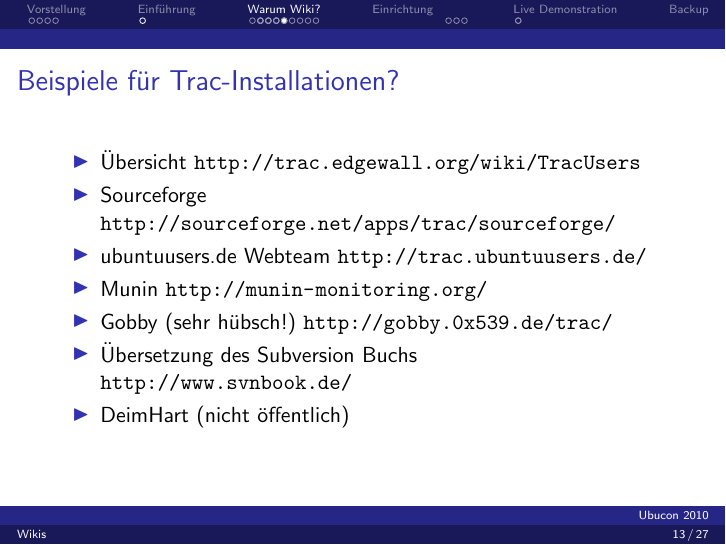
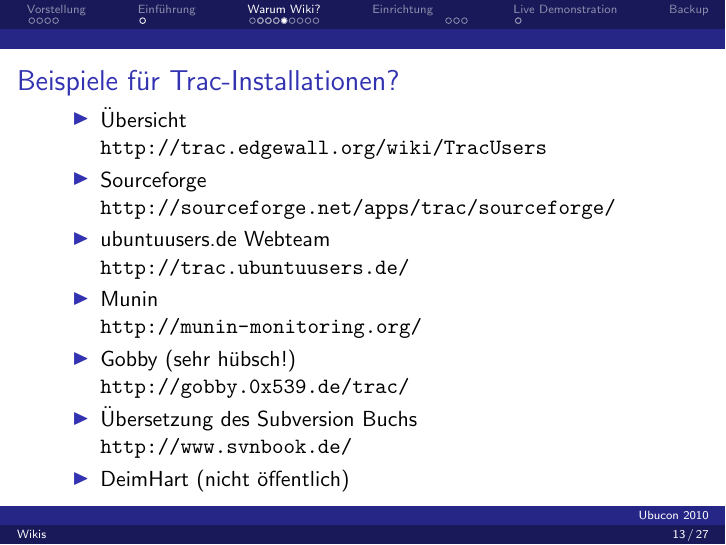
Before and after one commit to deimhart/deimhart, LaTeX slides (ubcde10/wikis.tex, which reads ubcde10/warum-trac.tex): page 38 of 90 before the commit and page 39 of 91 after it. Compiled offline with pdfLaTeX.

Commit message:
Zeilenumbrueche

```diff
--- a/ubcde10/warum-trac.tex
+++ b/ubcde10/warum-trac.tex
@@ -13,12 +13,18 @@
 
 \frame{\frametitle{Beispiele für Trac-Installationen?}
 \begin{itemize}
-	\item Übersicht \url{http://trac.edgewall.org/wiki/TracUsers}
-	\item Sourceforge \url{http://sourceforge.net/apps/trac/sourceforge/}
-	\item ubuntuusers.de Webteam \url{http://trac.ubuntuusers.de/}
-	\item Munin \url{http://munin-monitoring.org/}
-	\item Gobby (sehr hübsch!) \url{http://gobby.0x539.de/trac/}
-	\item Übersetzung des Subversion Buchs \url{http://www.svnbook.de/}
+	\item Übersicht \\
+		\url{http://trac.edgewall.org/wiki/TracUsers} \pause
+	\item Sourceforge \\
+		\url{http://sourceforge.net/apps/trac/sourceforge/}
+	\item ubuntuusers.de Webteam \\
+		\url{http://trac.ubuntuusers.de/}
+	\item Munin \\
+		\url{http://munin-monitoring.org/}
+	\item Gobby (sehr hübsch!) \\
+		\url{http://gobby.0x539.de/trac/}
+	\item Übersetzung des Subversion Buchs \\
+		\url{http://www.svnbook.de/}
 	\item DeimHart (nicht öffentlich)
 \end{itemize}
 
```
